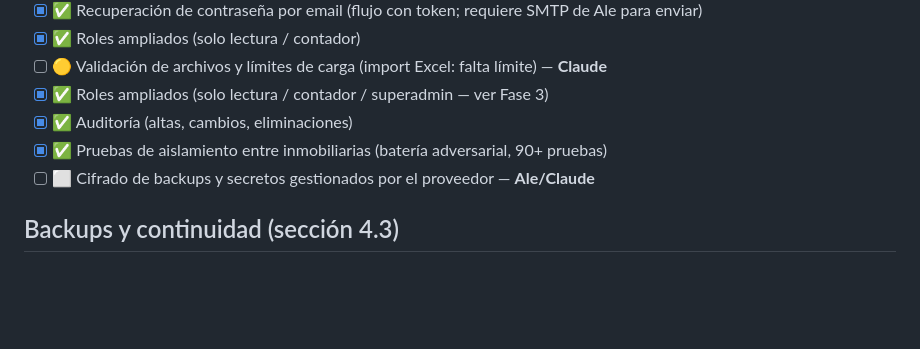
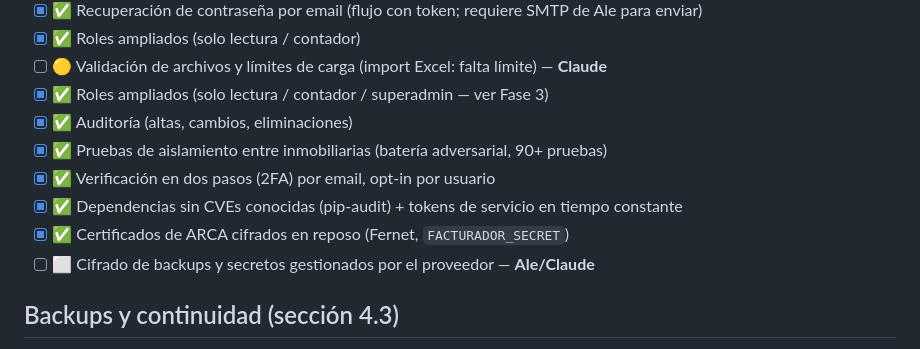
Before and after one commit to ditullioale/finart-alquileres, a Markdown page: SEGUIMIENTO_FINART_2_0.md, the part around one of its changes. Drawn GitHub-style; blank space fills up the shorter version.

```diff
--- a/SEGUIMIENTO_FINART_2_0.md
+++ b/SEGUIMIENTO_FINART_2_0.md
@@ -82,6 +82,9 @@ Leyenda de "Quién": **Claude** = lo hago yo en el código · **Ale** = acción
 - [x] ✅ Roles ampliados (solo lectura / contador / superadmin — ver Fase 3)
 - [x] ✅ Auditoría (altas, cambios, eliminaciones)
 - [x] ✅ Pruebas de aislamiento entre inmobiliarias (batería adversarial, 90+ pruebas)
+- [x] ✅ Verificación en dos pasos (2FA) por email, opt-in por usuario
+- [x] ✅ Dependencias sin CVEs conocidas (pip-audit) + tokens de servicio en tiempo constante
+- [x] ✅ Certificados de ARCA cifrados en reposo (Fernet, `FACTURADOR_SECRET`)
 - [ ] ⬜ Cifrado de backups y secretos gestionados por el proveedor — **Ale/Claude**
 
 ## Backups y continuidad (sección 4.3)
```
Also changed, not shown: other parts of SEGUIMIENTO_FINART_2_0.md (+1 -1 lines), FINART_ROADMAP.md (+4 -2 lines), README.md (+10 -2 lines).
